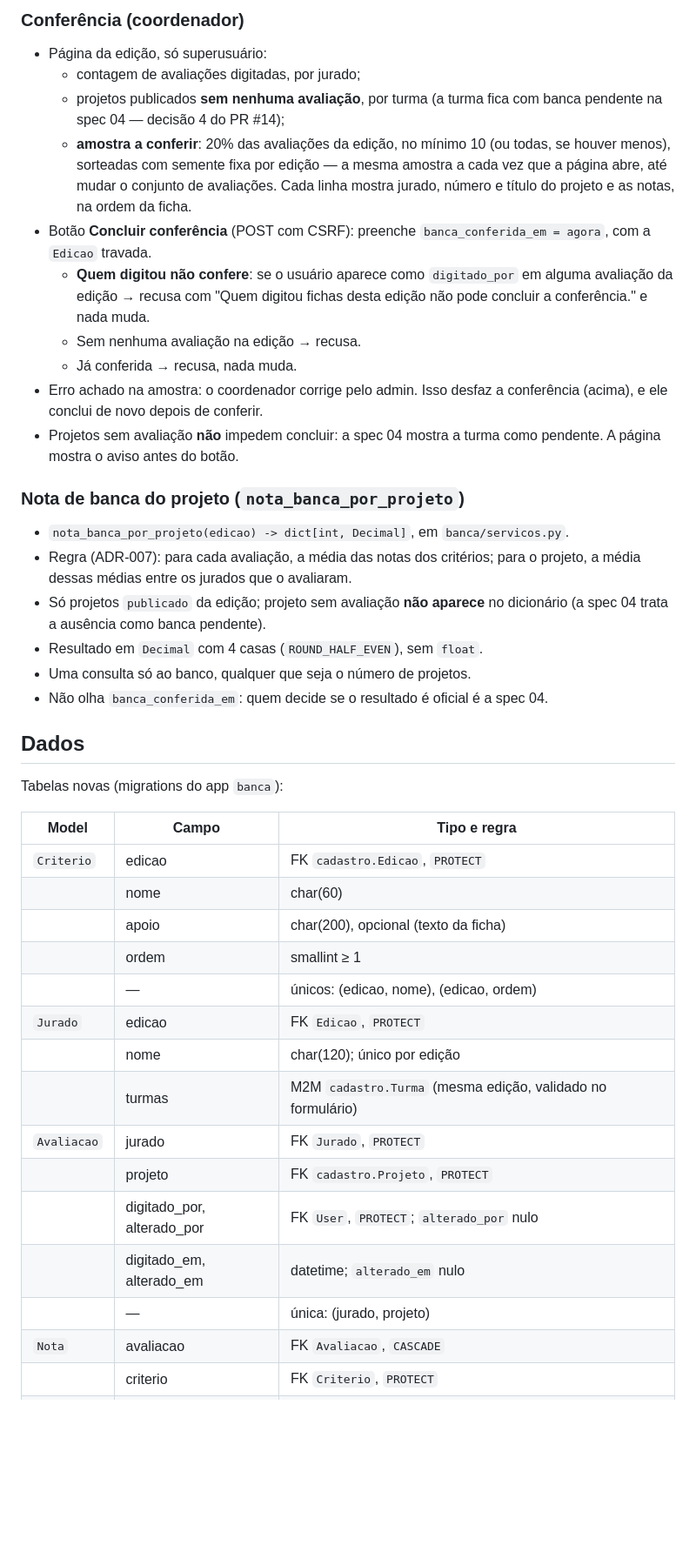
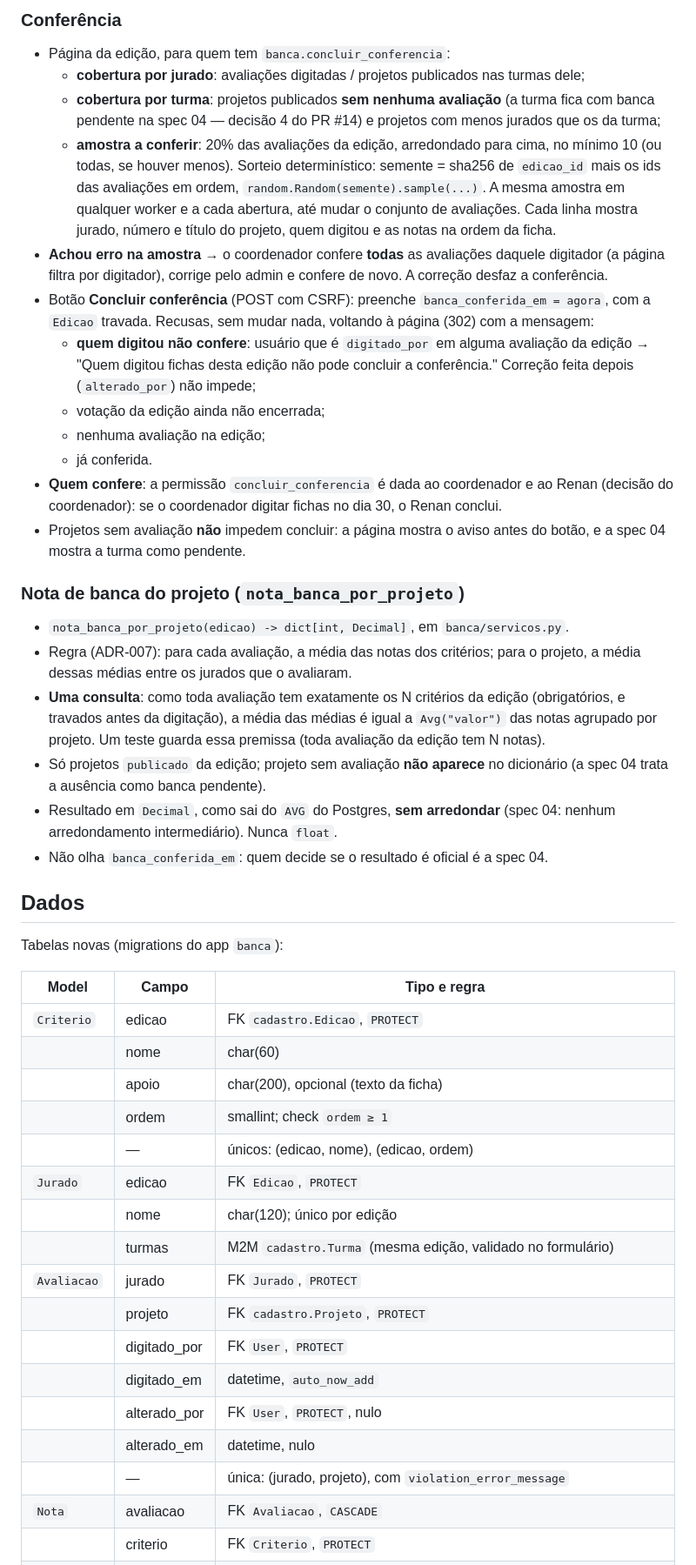
Before and after one commit to guilhermepama/vitrine-cps, a Markdown page: specs/06-avaliacao-banca.md, the part around one of its changes. Shown at 87% size. GitHub-like rendering; blank space fills up the shorter version.

```diff
--- a/specs/06-avaliacao-banca.md
+++ b/specs/06-avaliacao-banca.md
@@ -127,36 +163,51 @@ banca de cada projeto, já conferida.
 
-### Conferência (coordenador)
-- Página da edição, só superusuário:
-  - contagem de avaliações digitadas, por jurado;
-  - projetos publicados **sem nenhuma avaliação**, por turma (a turma
-    fica com banca pendente na spec 04 — decisão 4 do PR #14);
-  - **amostra a conferir**: 20% das avaliações da edição, no mínimo 10 (ou
-    todas, se houver menos), sorteadas com semente fixa por edição — a
-    mesma amostra a cada vez que a página abre, até mudar o conjunto de
-    avaliações. Cada linha mostra jurado, número e título do projeto e as
-    notas, na ordem da ficha.
+### Conferência
+- Página da edição, para quem tem `banca.concluir_conferencia`:
+  - **cobertura por jurado**: avaliações digitadas / projetos publicados
+    nas turmas dele;
+  - **cobertura por turma**: projetos publicados **sem nenhuma
+    avaliação** (a turma fica com banca pendente na spec 04 — decisão 4
+    do PR #14) e projetos com menos jurados que os da turma;
+  - **amostra a conferir**: 20% das avaliações da edição, arredondado para
+    cima, no mínimo 10 (ou todas, se houver menos). Sorteio
+    determinístico: semente = sha256 de `edicao_id` mais os ids das
+    avaliações em ordem, `random.Random(semente).sample(...)`. A mesma
+    amostra em qualquer worker e a cada abertura, até mudar o conjunto de
+    avaliações. Cada linha mostra jurado, número e título do projeto,
+    quem digitou e as notas na ordem da ficha.
+- **Achou erro na amostra** → o coordenador confere **todas** as
+  avaliações daquele digitador (a página filtra por digitador), corrige
+  pelo admin e confere de novo. A correção desfaz a conferência.
 - Botão **Concluir conferência** (POST com CSRF): preenche
-  `banca_conferida_em = agora`, com a `Edicao` travada.
-  - **Quem digitou não confere**: se o usuário aparece como
-    `digitado_por` em alguma avaliação da edição → recusa com "Quem
-    digitou fichas desta edição não pode concluir a conferência." e nada
-    muda.
-  - Sem nenhuma avaliação na edição → recusa.
-  - Já conferida → recusa, nada muda.
-- Erro achado na amostra: o coordenador corrige pelo admin. Isso desfaz a
-  conferência (acima), e ele conclui de novo depois de conferir.
-- Projetos sem avaliação **não** impedem concluir: a spec 04 mostra a
-  turma como pendente. A página mostra o aviso antes do botão.
+  `banca_conferida_em = agora`, com a `Edicao` travada. Recusas, sem mudar
+  nada, voltando à página (302) com a mensagem:
+  - **quem digitou não confere**: usuário que é `digitado_por` em alguma
+    avaliação da edição → "Quem digitou fichas desta edição não pode
+    concluir a conferência." Correção feita depois (`alterado_por`) não
+    impede;
+  - votação da edição ainda não encerrada;
+  - nenhuma avaliação na edição;
+  - já conferida.
+- **Quem confere**: a permissão `concluir_conferencia` é dada ao
+  coordenador e ao Renan (decisão do coordenador): se o coordenador
+  digitar fichas no dia 30, o Renan conclui.
+- Projetos sem avaliação **não** impedem concluir: a página mostra o aviso
+  antes do botão, e a spec 04 mostra a turma como pendente.
 
 ### Nota de banca do projeto (`nota_banca_por_projeto`)
 - `nota_banca_por_projeto(edicao) -> dict[int, Decimal]`, em
   `banca/servicos.py`.
 - Regra (ADR-007): para cada avaliação, a média das notas dos critérios;
   para o projeto, a média dessas médias entre os jurados que o avaliaram.
+- **Uma consulta**: como toda avaliação tem exatamente os N critérios da
+  edição (obrigatórios, e travados antes da digitação), a média das
+  médias é igual a `Avg("valor")` das notas agrupado por projeto. Um teste
+  guarda essa premissa (toda avaliação da edição tem N notas).
 - Só projetos `publicado` da edição; projeto sem avaliação **não aparece**
   no dicionário (a spec 04 trata a ausência como banca pendente).
-- Resultado em `Decimal` com 4 casas (`ROUND_HALF_EVEN`), sem `float`.
-- Uma consulta só ao banco, qualquer que seja o número de projetos.
+- Resultado em `Decimal`, como sai do `AVG` do Postgres, **sem
+  arredondar** (spec 04: nenhum arredondamento intermediário). Nunca
+  `float`.
 - Não olha `banca_conferida_em`: quem decide se o resultado é oficial é a
   spec 04.
 
@@ -169,16 +220,18 @@ Tabelas novas (migrations do app `banca`):
 | `Criterio` | edicao | FK `cadastro.Edicao`, `PROTECT` |
 | | nome | char(60) |
 | | apoio | char(200), opcional (texto da ficha) |
-| | ordem | smallint ≥ 1 |
+| | ordem | smallint; check `ordem ≥ 1` |
 | | — | únicos: (edicao, nome), (edicao, ordem) |
 | `Jurado` | edicao | FK `Edicao`, `PROTECT` |
 | | nome | char(120); único por edição |
 | | turmas | M2M `cadastro.Turma` (mesma edição, validado no formulário) |
 | `Avaliacao` | jurado | FK `Jurado`, `PROTECT` |
 | | projeto | FK `cadastro.Projeto`, `PROTECT` |
-| | digitado_por, alterado_por | FK `User`, `PROTECT`; `alterado_por` nulo |
-| | digitado_em, alterado_em | datetime; `alterado_em` nulo |
-| | — | única: (jurado, projeto) |
+| | digitado_por | FK `User`, `PROTECT` |
+| | digitado_em | datetime, `auto_now_add` |
+| | alterado_por | FK `User`, `PROTECT`, nulo |
+| | alterado_em | datetime, nulo |
+| | — | única: (jurado, projeto), com `violation_error_message` |
 | `Nota` | avaliacao | FK `Avaliacao`, `CASCADE` |
 | | criterio | FK `Criterio`, `PROTECT` |
 | | valor | decimal(3,1); check `0 ≤ valor ≤ 10` |
```
Also changed, not shown: other parts of specs/06-avaliacao-banca.md (+216 -157 lines).
